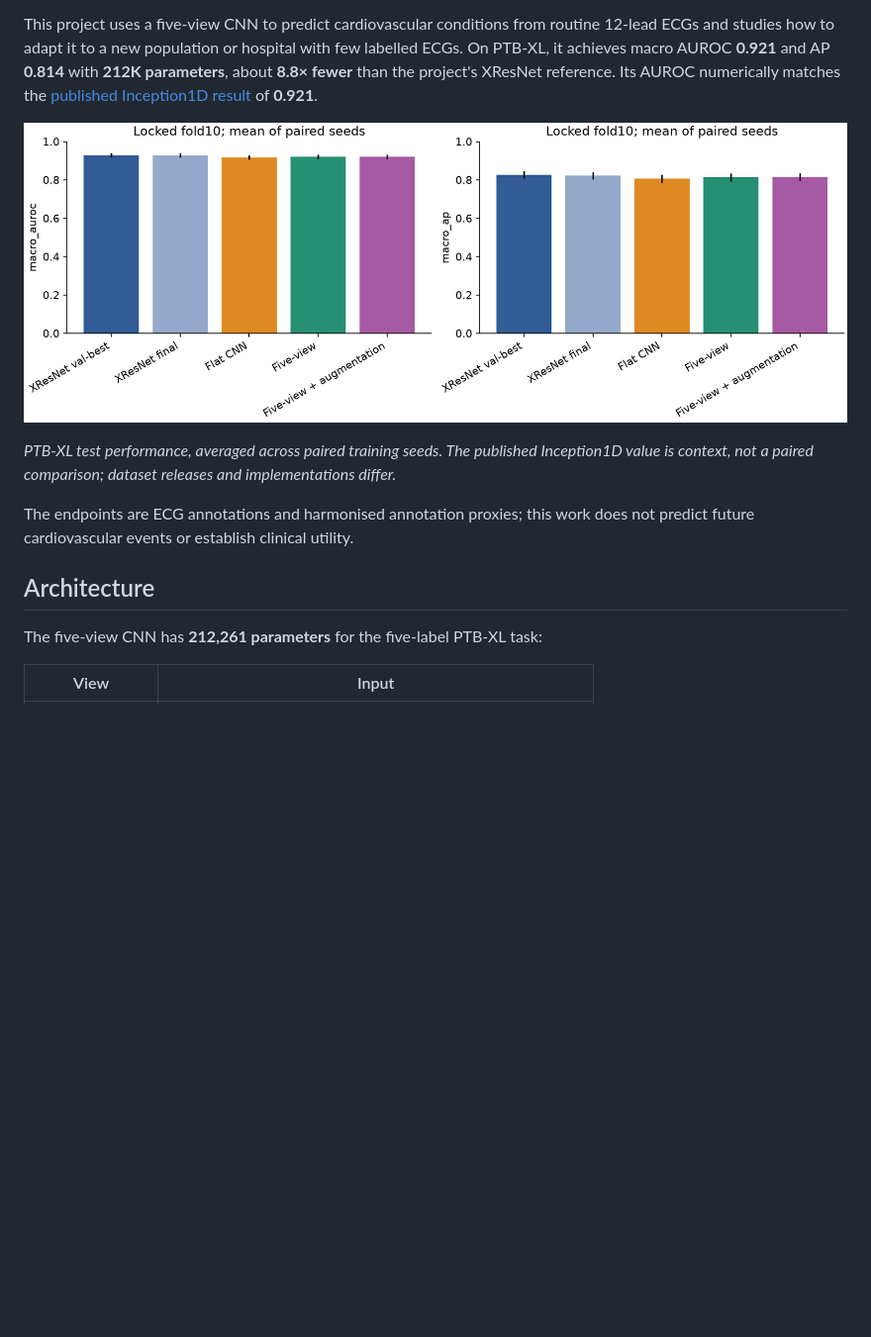
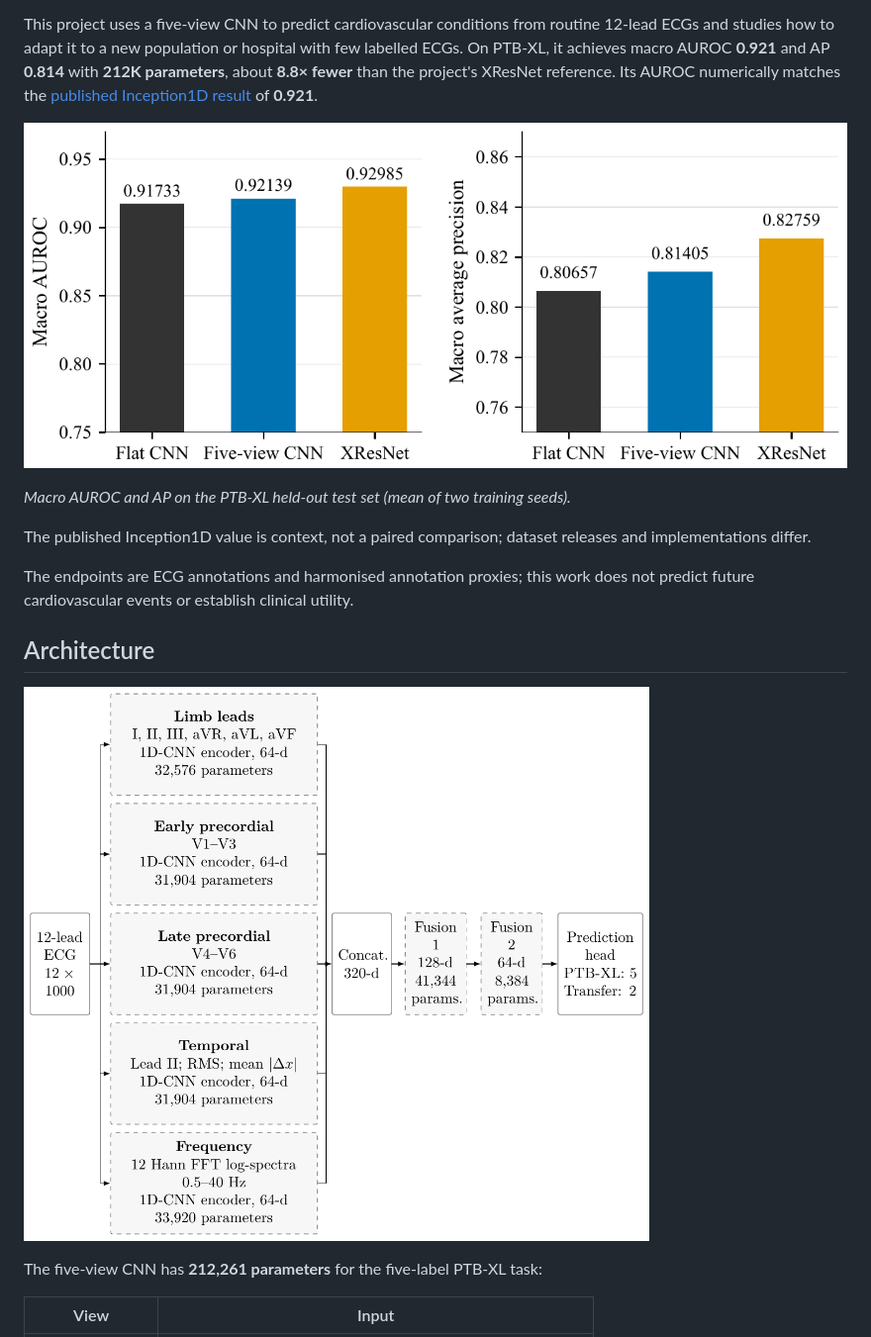
Before and after one commit to pm2m1/dmvmat-ecg, a Markdown page: README.md, the part around the change. Shown at 99% size. Drawn GitHub-style; pictures changed too: docs/images/architecture.png (added), docs/images/ptbxl_comparison.png (added), docs/images/ptbxl_macro_comparison.png (deleted); blank space fills up the shorter version.

Commit message:
Use report figures in README

```diff
--- a/README.md
+++ b/README.md
@@ -6,13 +6,17 @@
 
 This project uses a five-view CNN to predict cardiovascular conditions from routine 12-lead ECGs and studies how to adapt it to a new population or hospital with few labelled ECGs. On PTB-XL, it achieves macro AUROC **0.921** and AP **0.814** with **212K parameters**, about **8.8× fewer** than the project's XResNet reference. Its AUROC numerically matches the [published Inception1D result](https://doi.org/10.1109/JBHI.2020.3022989) of **0.921**.
 
-![PTB-XL macro AUROC and average precision across the evaluated models](docs/images/ptbxl_macro_comparison.png)
+![PTB-XL macro AUROC and average precision across the evaluated models](docs/images/ptbxl_comparison.png)
 
-*PTB-XL test performance, averaged across paired training seeds. The published Inception1D value is context, not a paired comparison; dataset releases and implementations differ.*
+*Macro AUROC and AP on the PTB-XL held-out test set (mean of two training seeds).*
+
+The published Inception1D value is context, not a paired comparison; dataset releases and implementations differ.
 
 The endpoints are ECG annotations and harmonised annotation proxies; this work does not predict future cardiovascular events or establish clinical utility.
 
 ## Architecture
+
+![Five-view ECG network with five encoders and two fusion modules](docs/images/architecture.png)
 
 The five-view CNN has **212,261 parameters** for the five-label PTB-XL task:
 
```
